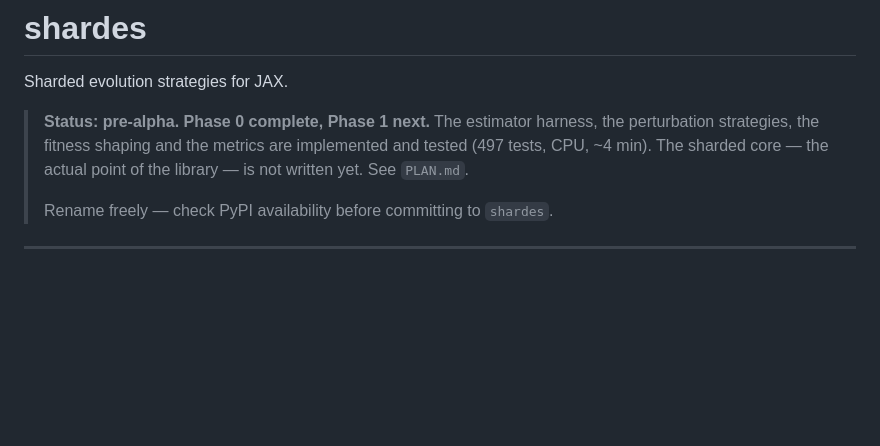
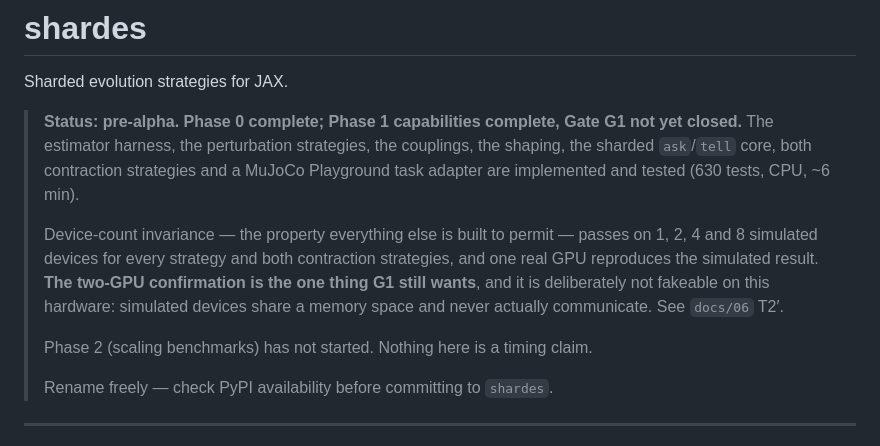
Before and after one commit to andreshernandez-spec/shardes, a Markdown page: README.md, the part around the change. Drawn GitHub-style; blank space fills up the shorter version.

```diff
--- a/README.md
+++ b/README.md
@@ -2,10 +2,18 @@
 
 Sharded evolution strategies for JAX.
 
-> **Status: pre-alpha. Phase 0 complete, Phase 1 next.** The estimator harness, the
-> perturbation strategies, the fitness shaping and the metrics are implemented and tested
-> (497 tests, CPU, ~4 min). The sharded core — the actual point of the library — is not
-> written yet. See `PLAN.md`.
+> **Status: pre-alpha. Phase 0 complete; Phase 1 capabilities complete, Gate G1 not yet
+> closed.** The estimator harness, the perturbation strategies, the couplings, the shaping,
+> the sharded `ask`/`tell` core, both contraction strategies and a MuJoCo Playground task
+> adapter are implemented and tested (630 tests, CPU, ~6 min).
+>
+> Device-count invariance — the property everything else is built to permit — passes on 1, 2,
+> 4 and 8 simulated devices for every strategy and both contraction strategies, and one real
+> GPU reproduces the simulated result. **The two-GPU confirmation is the one thing G1 still
+> wants**, and it is deliberately not fakeable on this hardware: simulated devices share a
+> memory space and never actually communicate. See `docs/06` T2′.
+>
+> Phase 2 (scaling benchmarks) has not started. Nothing here is a timing claim.
 >
 > Rename freely — check PyPI availability before committing to `shardes`.
 
```
Also changed, not shown: PLAN.md (+14 -2 lines), docs/05-paper.md (+59 -1 lines).
